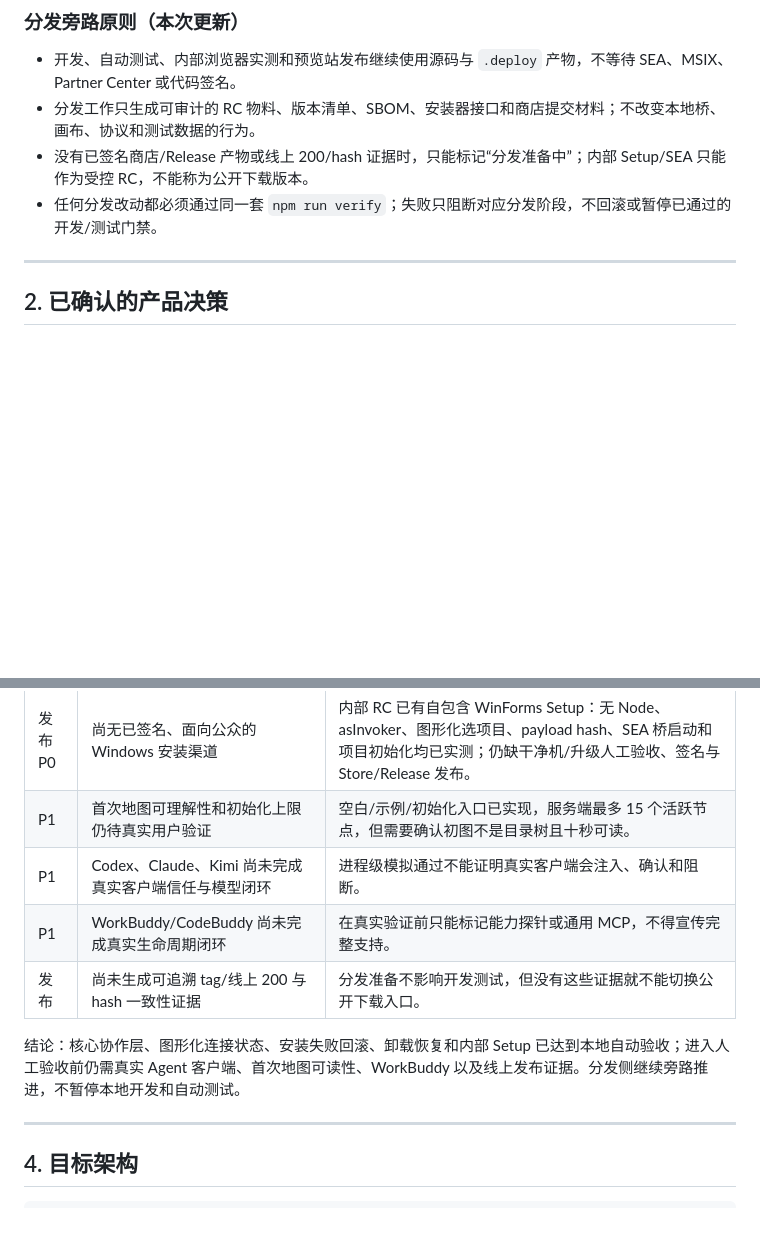
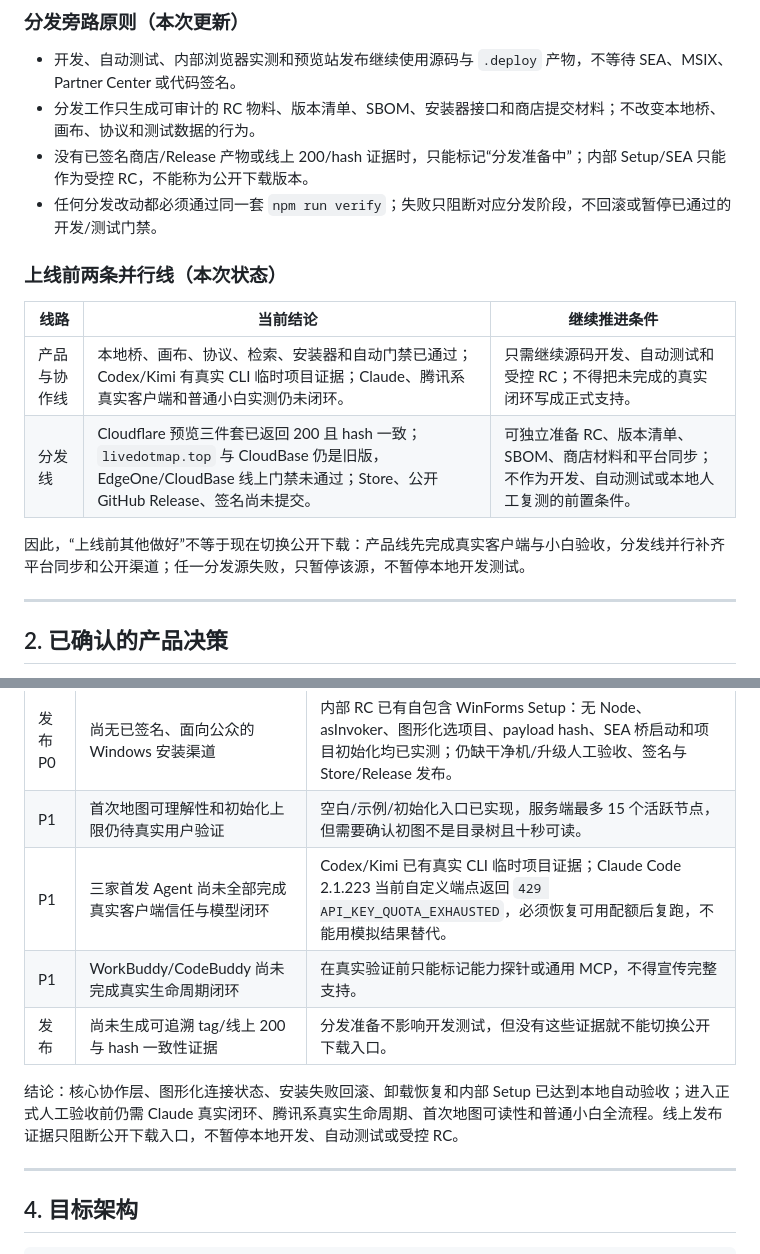
Before and after one commit to hhh-dahah/live-dot-map, a Markdown page: docs/plans/8-12上线plan.md, 2 parts joined by grey strips. GitHub-like rendering; blank space fills up the shorter version.

Commit message:
docs: split prelaunch and distribution gates

```diff
--- a/docs/plans/8-12上线plan.md
+++ b/docs/plans/8-12上线plan.md
@@ -33,6 +33,15 @@
 - 分发工作只生成可审计的 RC 物料、版本清单、SBOM、安装器接口和商店提交材料；不改变本地桥、画布、协议和测试数据的行为。
 - 没有已签名商店/Release 产物或线上 200/hash 证据时，只能标记“分发准备中”；内部 Setup/SEA 只能作为受控 RC，不能称为公开下载版本。
 - 任何分发改动都必须通过同一套 `npm run verify`；失败只阻断对应分发阶段，不回滚或暂停已通过的开发/测试门禁。
+
+### 上线前两条并行线（本次状态）
+
+| 线路 | 当前结论 | 继续推进条件 |
+|---|---|---|
+| 产品与协作线 | 本地桥、画布、协议、检索、安装器和自动门禁已通过；Codex/Kimi 有真实 CLI 临时项目证据；Claude、腾讯系真实客户端和普通小白实测仍未闭环。 | 只需继续源码开发、自动测试和受控 RC；不得把未完成的真实闭环写成正式支持。 |
+| 分发线 | Cloudflare 预览三件套已返回 200 且 hash 一致；`livedotmap.top` 与 CloudBase 仍是旧版，EdgeOne/CloudBase 线上门禁未通过；Store、公开 GitHub Release、签名尚未提交。 | 可独立准备 RC、版本清单、SBOM、商店材料和平台同步；不作为开发、自动测试或本地人工复测的前置条件。 |
+
+因此，“上线前其他做好”不等于现在切换公开下载：产品线先完成真实客户端与小白验收，分发线并行补齐平台同步和公开渠道；任一分发源失败，只暂停该源，不暂停本地开发测试。
 
 ---
 
@@ -77,11 +86,11 @@
 |---|---|---|
 | 发布 P0 | 尚无已签名、面向公众的 Windows 安装渠道 | 内部 RC 已有自包含 WinForms Setup：无 Node、asInvoker、图形化选项目、payload hash、SEA 桥启动和项目初始化均已实测；仍缺干净机/升级人工验收、签名与 Store/Release 发布。 |
 | P1 | 首次地图可理解性和初始化上限仍待真实用户验证 | 空白/示例/初始化入口已实现，服务端最多 15 个活跃节点，但需要确认初图不是目录树且十秒可读。 |
-| P1 | Codex、Claude、Kimi 尚未完成真实客户端信任与模型闭环 | 进程级模拟通过不能证明真实客户端会注入、确认和阻断。 |
+| P1 | 三家首发 Agent 尚未全部完成真实客户端信任与模型闭环 | Codex/Kimi 已有真实 CLI 临时项目证据；Claude Code 2.1.223 当前自定义端点返回 `429 API_KEY_QUOTA_EXHAUSTED`，必须恢复可用配额后复跑，不能用模拟结果替代。 |
 | P1 | WorkBuddy/CodeBuddy 尚未完成真实生命周期闭环 | 在真实验证前只能标记能力探针或通用 MCP，不得宣传完整支持。 |
 | 发布 | 尚未生成可追溯 tag/线上 200 与 hash 一致性证据 | 分发准备不影响开发测试，但没有这些证据就不能切换公开下载入口。 |
 
-结论：核心协作层、图形化连接状态、安装失败回滚、卸载恢复和内部 Setup 已达到本地自动验收；进入人工验收前仍需真实 Agent 客户端、首次地图可读性、WorkBuddy 以及线上发布证据。分发侧继续旁路推进，不暂停本地开发和自动测试。
+结论：核心协作层、图形化连接状态、安装失败回滚、卸载恢复和内部 Setup 已达到本地自动验收；进入正式人工验收前仍需 Claude 真实闭环、腾讯系真实生命周期、首次地图可读性和普通小白全流程。线上发布证据只阻断公开下载入口，不暂停本地开发、自动测试或受控 RC。
 
 ---
 
```
Also changed, not shown: implement.md (+7 -0 lines).
